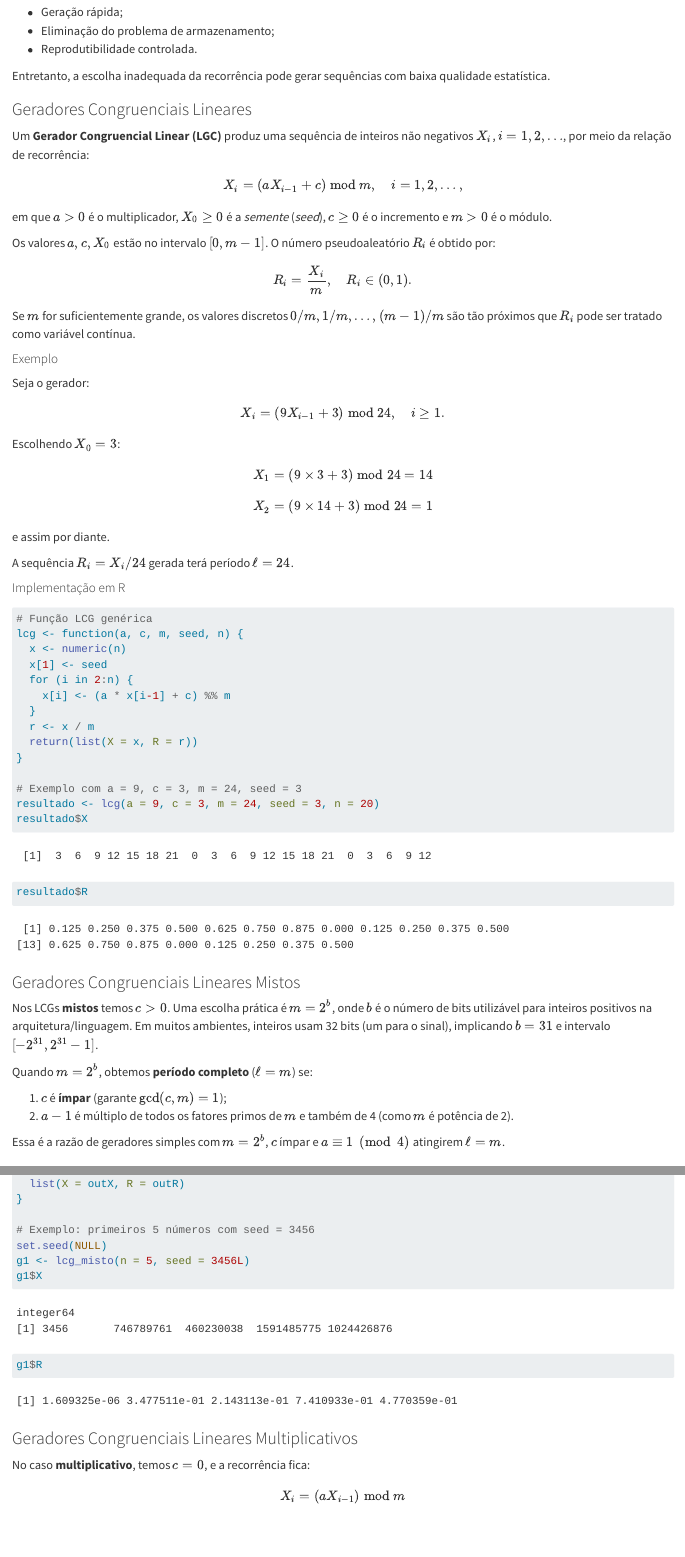
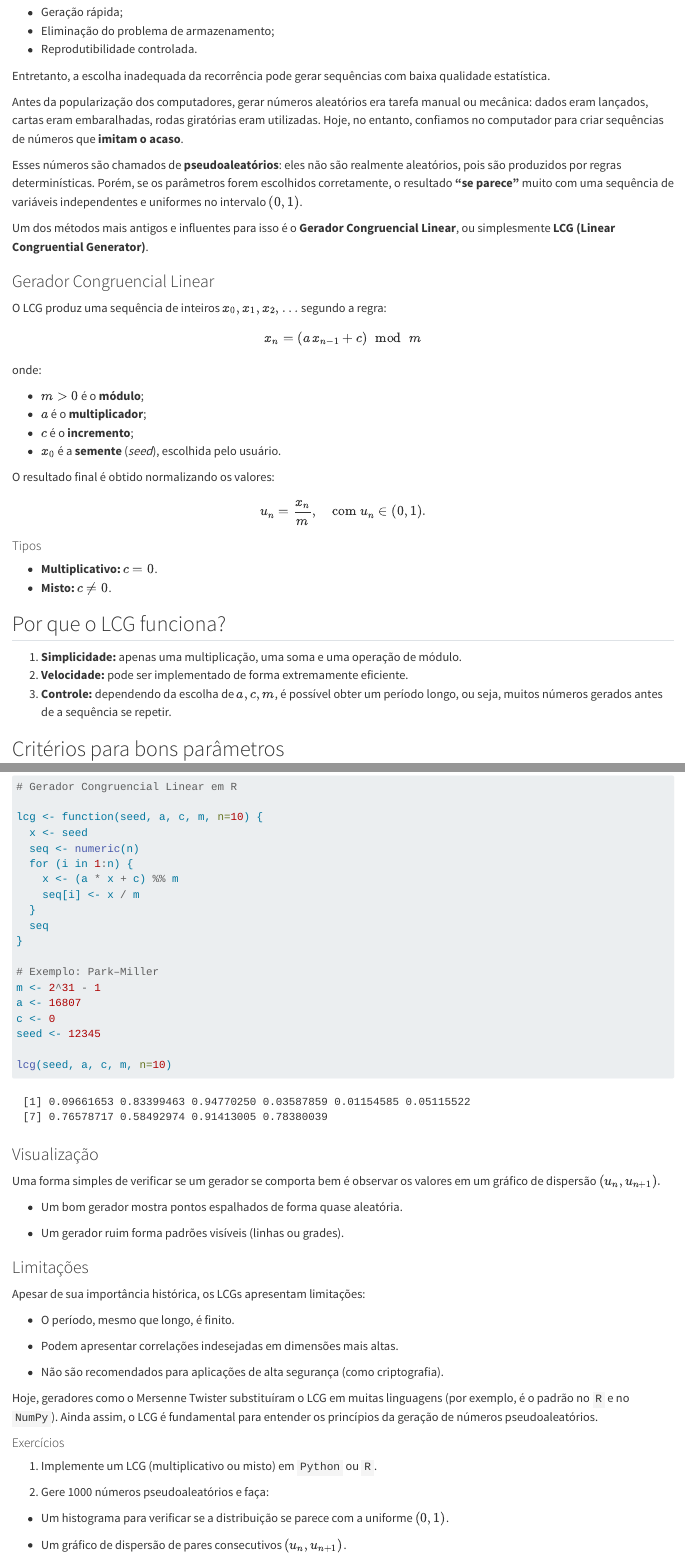
Before and after one commit to statlab-oficial/MetodosComputacionais, a Quarto document (summary.qmd): the page in a window 1100 px wide, from 540 px down, and a second part further down, joined at a grey line. Rendered offline with R 4.5, knitr and Pandoc in place of Quarto, with nearby package versions.

Commit message:
Commit Atualizacao do livro

````diff
--- a/summary.qmd
+++ b/summary.qmd
@@ -20,41 +20,43 @@ Assim, a abordagem preferida é **gerar números pseudoaleatórios em tempo de e
 Entretanto, a escolha inadequada da recorrência pode gerar sequências com baixa qualidade estatística.
 
 
+Antes da popularização dos computadores, gerar números aleatórios era tarefa manual ou mecânica: dados eram lançados, cartas eram embaralhadas, rodas giratórias eram utilizadas. Hoje, no entanto, confiamos no computador para criar sequências de números que **imitam o acaso**.
 
-### Geradores Congruenciais Lineares {.unnumbered}
+Esses números são chamados de **pseudoaleatórios**: eles não são realmente aleatórios, pois são produzidos por regras determinísticas. Porém, se os parâmetros forem escolhidos corretamente, o resultado **“se parece”** muito com uma sequência de variáveis independentes e uniformes no intervalo $(0, 1)$.
 
-Um **Gerador Congruencial Linear (LGC)** produz uma sequência de inteiros não negativos $X_i$, $i = 1, 2, \ldots$, por meio da relação de recorrência:
+Um dos métodos mais antigos e influentes para isso é o **Gerador Congruencial Linear**, ou simplesmente **LCG (Linear Congruential Generator)**.
 
-$$X_i = (a X_{i-1} + c) \bmod m, \quad i = 1, 2, \ldots,$$ em que $a > 0$ é o multiplicador, $X_0 \ge 0$ é a *semente* (*seed*), $c \ge 0$ é o incremento e $m > 0$ é o módulo.
 
-Os valores $a, c, X_0$ estão no intervalo $[0, m-1]$. O número pseudoaleatório $R_i$ é obtido por:
+### Gerador Congruencial Linear {.unnumbered}
 
-$$R_i = \frac{X_i}{m}, \quad R_i \in (0,1).$$
+O LCG produz uma sequência de inteiros $x_0, x_1, x_2, \dots$ segundo a regra:
 
-Se $m$ for suficientemente grande, os valores discretos $0/m, 1/m, \ldots, (m-1)/m$ são tão próximos que $R_i$ pode ser tratado como variável contínua.
 
-#### Exemplo {.unnumbered}
+$$x_n = (a \, x_{n-1} + c) \;\; \text{mod} \;\; m$$
 
-Seja o gerador:
+onde:
 
-$$X_i = (9 X_{i-1} + 3) \bmod 24, \quad i \geq 1.$$
+- $m > 0$ é o **módulo**;
+- $a$ é o **multiplicador**;
+- $c$ é o **incremento**;
+- $x_0$ é a **semente** (*seed*), escolhida pelo usuário.
 
-Escolhendo $X_0 = 3$:
+O resultado final é obtido normalizando os valores:
 
-$$X_1 = (9 \times 3 + 3) \bmod 24 = 14$$
 
-$$X_2 = (9 \times 14 + 3) \bmod 24 = 1$$
+$$u_n = \frac{x_n}{m}, \quad \text{com } u_n \in (0, 1).$$
 
-e assim por diante.
 
-A sequência $R_i = X_i / 24$ gerada terá período $\ell = 24$.
+#### Tipos {.unnumbered}
+- **Multiplicativo:** $c = 0$.
+- **Misto:** $c \neq 0$.
 
-#### Implementação em R {.unnumbered}
 
-```{r}
-# Função LCG genérica
-lcg <- function(a, c, m, seed, n) {
-  x <- numeric(n)
-  x[1] <- seed
-  for (i in 2:n) {
-    x[i] <- (a * x[i-1] + c) %% m
+## Por que o LCG funciona?
+
+1. **Simplicidade:** apenas uma multiplicação, uma soma e uma operação de módulo.
+2. **Velocidade:** pode ser implementado de forma extremamente eficiente.
+3. **Controle:** dependendo da escolha de $a, c, m$, é possível obter um período longo, ou seja, muitos números gerados antes de a sequência se repetir.
+
+
+## Critérios para bons parâmetros
@@ -60,0 +67,7 @@ lcg <- function(a, c, m, seed, n) {
+  - **Park–Miller (1988):** $m = 2^{31} - 1$, $a = 16807$, $c = 0$.
+  - **Numerical Recipes (1992):** $m = 2^{32}$, $a = 1664525$, $c = 1013904223$.
+
+
+#### Exemplos {.unnumbered}
+
+```{python}
@@ -61,26 +97,39 @@ lcg <- function(a, c, m, seed, n) {
+```{R}
+#| label: lcg-r
+#| echo: true
+# Gerador Congruencial Linear em R
+
+lcg <- function(seed, a, c, m, n=10) {
+  x <- seed
+  seq <- numeric(n)
+  for (i in 1:n) {
+    x <- (a * x + c) %% m
+    seq[i] <- x / m
   }
-  r <- x / m
-  return(list(X = x, R = r))
+  seq
 }
 
-# Exemplo com a = 9, c = 3, m = 24, seed = 3
-resultado <- lcg(a = 9, c = 3, m = 24, seed = 3, n = 20)
-resultado$X
-resultado$R
+# Exemplo: Park–Miller
+m <- 2^31 - 1
+a <- 16807
+c <- 0
+seed <- 12345
+
+lcg(seed, a, c, m, n=10)
+
 ```
 
-### Geradores Congruenciais Lineares Mistos {.unnumbered}
 
-Nos LCGs **mistos** temos $c>0$. Uma escolha prática é $m = 2^b$, onde $b$ é o número de bits utilizável para inteiros positivos na arquitetura/linguagem. Em muitos ambientes, inteiros usam 32 bits (um para o sinal), implicando $b=31$ e intervalo $[-2^{31}, 2^{31}-1]$.
+### Visualização
 
-Quando $m=2^b$, obtemos **período completo** ($\ell=m$) se:
+Uma forma simples de verificar se um gerador se comporta bem é observar os valores em um gráfico de dispersão $(u_{n}, u_{n+1}).$
 
-1)  $c$ é **ímpar** (garante $\gcd(c,m)=1$);\
-2)  $a-1$ é múltiplo de todos os fatores primos de $m$ e também de 4 (como $m$ é potência de 2).
+- Um bom gerador mostra pontos espalhados de forma quase aleatória.
 
-Essa é a razão de geradores simples com $m=2^b$, $c$ ímpar e $a \equiv 1 \pmod 4$ atingirem $\ell=m$.
+- Um gerador ruim forma padrões visíveis (linhas ou grades).
 
-### Questão de estouro e aritmética modular {.unnumbered}
+### Limitações
 
-Em linguagens com inteiros limitados, calcular $aX_{i-1}+c$ pode **transbordar**. Soluções comuns:
+Apesar de sua importância histórica, os LCGs apresentam limitações:
 
+- O período, mesmo que longo, é finito.
@@ -90,11 +136,7 @@ Em linguagens com inteiros limitados, calcular $aX_{i-1}+c$ pode **transbordar**
 
-A seguir, implementamos LCG misto com $m=2^{31}$, $a=906185749$, $c=1$. Parâmetros com boas propriedades estatísticas relatadas na literatura.
+- Podem apresentar correlações indesejadas em dimensões mais altas.
 
-#### Implementação em R (com segurança de overflow) {.unnumbered}
+- Não são recomendados para aplicações de alta segurança (como criptografia).
 
-Para garantir a correção do módulo com inteiros grandes, usaremos `bit64` (inteiros de 64 bits) e normalizaremos para $(0,1)$.
+Hoje, geradores como o Mersenne Twister substituíram o LCG em muitas linguagens (por exemplo, é o padrão no `R` e no `NumPy`). Ainda assim, o LCG é fundamental para entender os princípios da geração de números pseudoaleatórios.
 
-```{r}
-#| label: lcg-misto
-#| message: false
-#| warning: false
@@ -104 +143,2 @@ Para garantir a correção do módulo com inteiros grandes, usaremos `bit64` (in
 
+#### Exercícios
@@ -106,4 +145 @@ library(bit64)
 
-lcg_misto <- function(n, seed = 3456L,
-                      a = 906185749L,
-                      c = 1L,
@@ -117 +145,0 @@ lcg_misto <- function(n, seed = 3456L,
-  for (i in 2:n) {
@@ -122,16 +146,8 @@ lcg_misto <- function(n, seed = 3456L,
-  list(X = outX, R = outR)
-}
+1. Implemente um LCG (multiplicativo ou misto) em `Python` ou `R`.
 
-# Exemplo: primeiros 5 números com seed = 3456
-set.seed(NULL)
-g1 <- lcg_misto(n = 5, seed = 3456L)
-g1$X
-g1$R
-```
+2. Gere 1000 números pseudoaleatórios e faça:
 
-### Geradores Congruenciais Lineares Multiplicativos {.unnumbered}
+- Um histograma para verificar se a distribuição se parece com a uniforme $(0, 1)$.
 
-No caso **multiplicativo**, temos $c = 0$, e a recorrência fica:
+- Um gráfico de dispersão de pares consecutivos $(u_{n}, u_{n+1})$.
 
-$$
-X_i = (a X_{i-1}) \bmod m
````
Also changed, not shown: summary.qmd (108 more changed lines), 5 other files.
